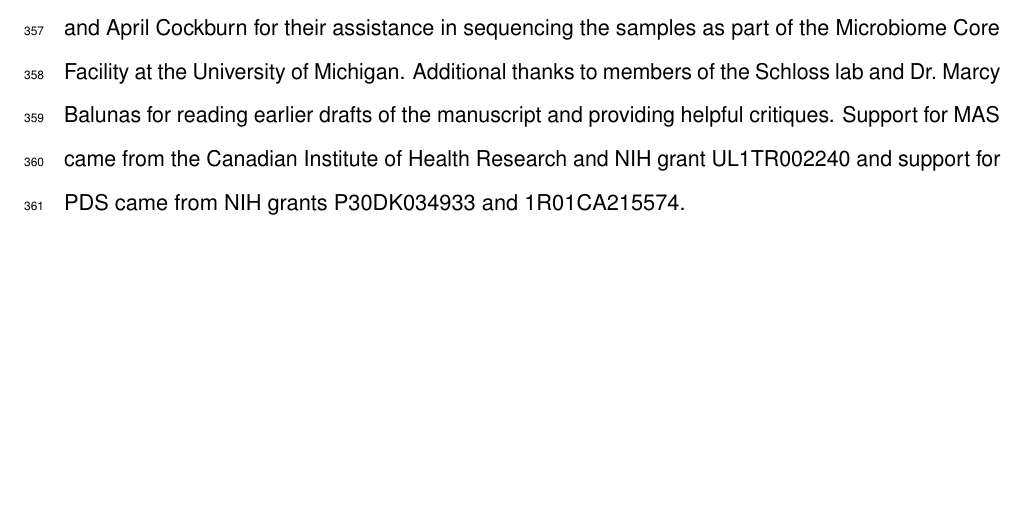
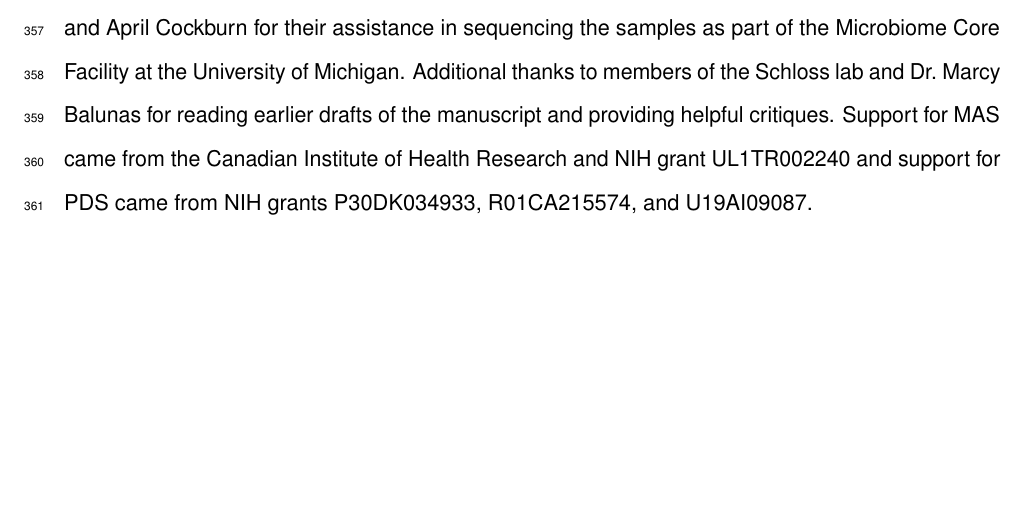
Before and after one commit to SchlossLab/Sze_PCRSeqEffects_mSphere_2019, an R Markdown document (submission/manuscript.Rmd): part of page 16 of 29, cut so that both start at the same text. The pictures show the output file submission/manuscript.pdf that the author committed with the source.

Commit message:
Update funding information

```diff
--- a/submission/manuscript.Rmd
+++ b/submission/manuscript.Rmd
@@ -284,7 +284,7 @@ The data analysis code for this study can be found at https://github.com/Schloss
 
 ## Acknowledgements
 
-We appreciate the willingness of the donors to provide stool samples. We also thank Judy Opp and April Cockburn for their assistance in sequencing the samples as part of the Microbiome Core Facility at the University of Michigan. Additional thanks to members of the Schloss lab and Dr. Marcy Balunas for reading earlier drafts of the manuscript and providing helpful critiques. Support for MAS came from the Canadian Institute of Health Research and NIH grant UL1TR002240 and support for PDS came from NIH grants P30DK034933 and 1R01CA215574.
+We appreciate the willingness of the donors to provide stool samples. We also thank Judy Opp and April Cockburn for their assistance in sequencing the samples as part of the Microbiome Core Facility at the University of Michigan. Additional thanks to members of the Schloss lab and Dr. Marcy Balunas for reading earlier drafts of the manuscript and providing helpful critiques. Support for MAS came from the Canadian Institute of Health Research and NIH grant UL1TR002240 and support for PDS came from NIH grants P30DK034933,  R01CA215574, and U19AI09087.
 
 \newpage
 
```
Also changed, not shown: submission/manuscript.md, submission/manuscript.pdf, submission/manuscript.tex.
